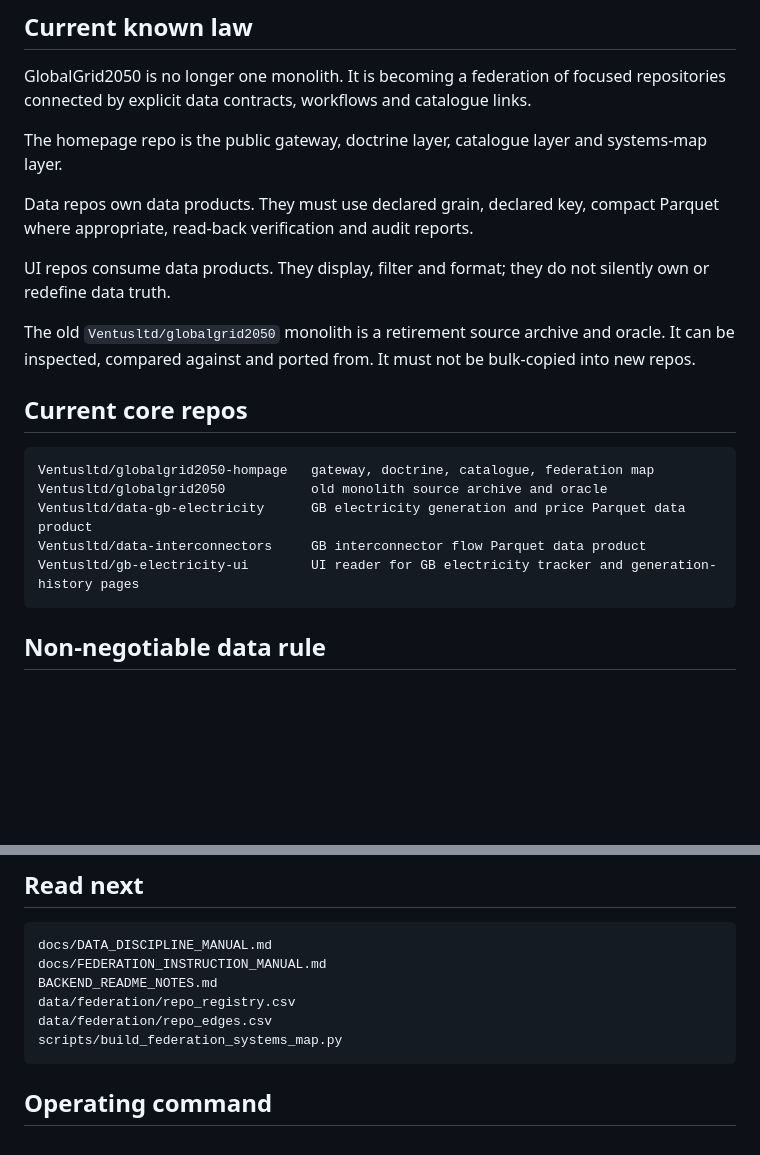
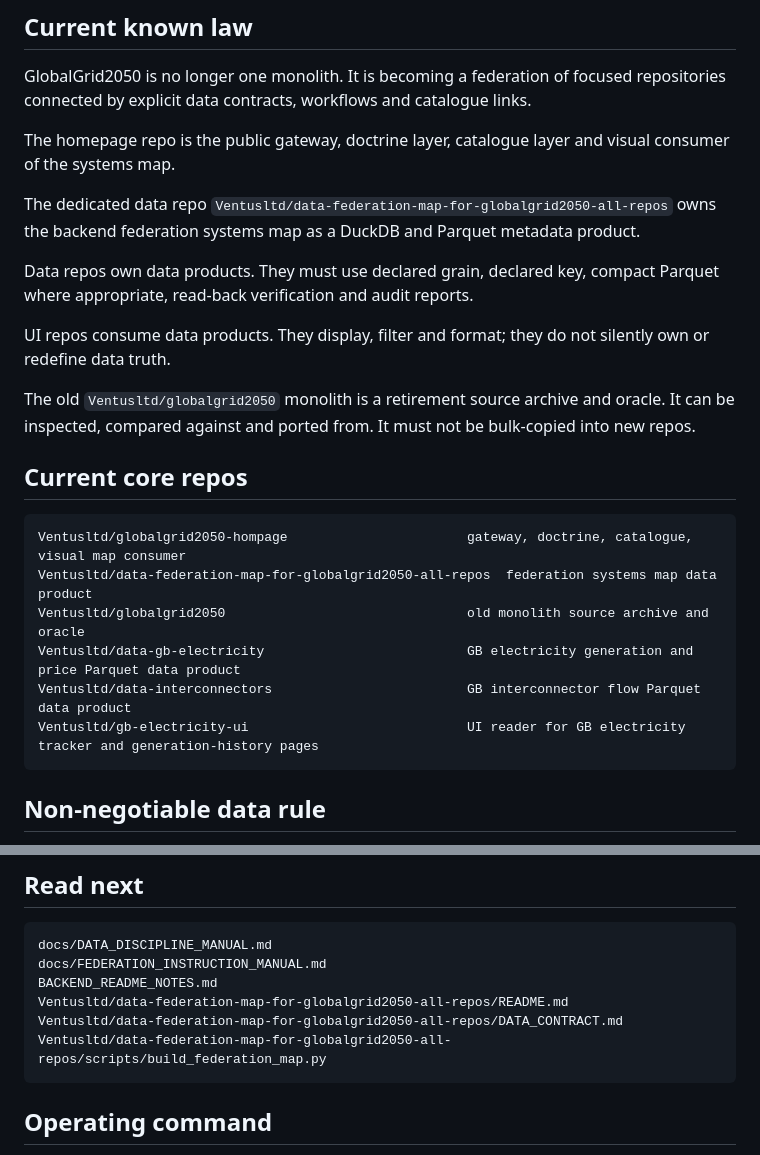
Before and after one commit to Ventusltd/globalgrid2050-hompage, a Markdown page: anchor_AI_MUST_READ.md, 2 parts joined by grey strips. Rendered like a GitHub page; blank space fills up the shorter version.

Commit message:
docs: point anchor to federation map data repo

````diff
--- a/anchor_AI_MUST_READ.md
+++ b/anchor_AI_MUST_READ.md
@@ -8,7 +8,9 @@ This file is the fast anchor for every future AI session touching the GlobalGrid
 
 GlobalGrid2050 is no longer one monolith. It is becoming a federation of focused repositories connected by explicit data contracts, workflows and catalogue links.
 
-The homepage repo is the public gateway, doctrine layer, catalogue layer and systems-map layer.
+The homepage repo is the public gateway, doctrine layer, catalogue layer and visual consumer of the systems map.
+
+The dedicated data repo `Ventusltd/data-federation-map-for-globalgrid2050-all-repos` owns the backend federation systems map as a DuckDB and Parquet metadata product.
 
 Data repos own data products. They must use declared grain, declared key, compact Parquet where appropriate, read-back verification and audit reports.
 
@@ -19,11 +21,12 @@ The old `Ventusltd/globalgrid2050` monolith is a retirement source archive and o
 ## Current core repos
 
 ```text
-Ventusltd/globalgrid2050-hompage   gateway, doctrine, catalogue, federation map
-Ventusltd/globalgrid2050           old monolith source archive and oracle
-Ventusltd/data-gb-electricity      GB electricity generation and price Parquet data product
-Ventusltd/data-interconnectors     GB interconnector flow Parquet data product
-Ventusltd/gb-electricity-ui        UI reader for GB electricity tracker and generation-history pages
+Ventusltd/globalgrid2050-hompage                       gateway, doctrine, catalogue, visual map consumer
+Ventusltd/data-federation-map-for-globalgrid2050-all-repos  federation systems map data product
+Ventusltd/globalgrid2050                               old monolith source archive and oracle
+Ventusltd/data-gb-electricity                          GB electricity generation and price Parquet data product
+Ventusltd/data-interconnectors                         GB interconnector flow Parquet data product
+Ventusltd/gb-electricity-ui                            UI reader for GB electricity tracker and generation-history pages
 ```
 
 ## Non-negotiable data rule
@@ -95,9 +98,9 @@ One workflow must never try to clone a million repos. The map builder must track
 docs/DATA_DISCIPLINE_MANUAL.md
 docs/FEDERATION_INSTRUCTION_MANUAL.md
 BACKEND_README_NOTES.md
-data/federation/repo_registry.csv
-data/federation/repo_edges.csv
-scripts/build_federation_systems_map.py
+Ventusltd/data-federation-map-for-globalgrid2050-all-repos/README.md
+Ventusltd/data-federation-map-for-globalgrid2050-all-repos/DATA_CONTRACT.md
+Ventusltd/data-federation-map-for-globalgrid2050-all-repos/scripts/build_federation_map.py
 ```
 
 ## Operating command
````
